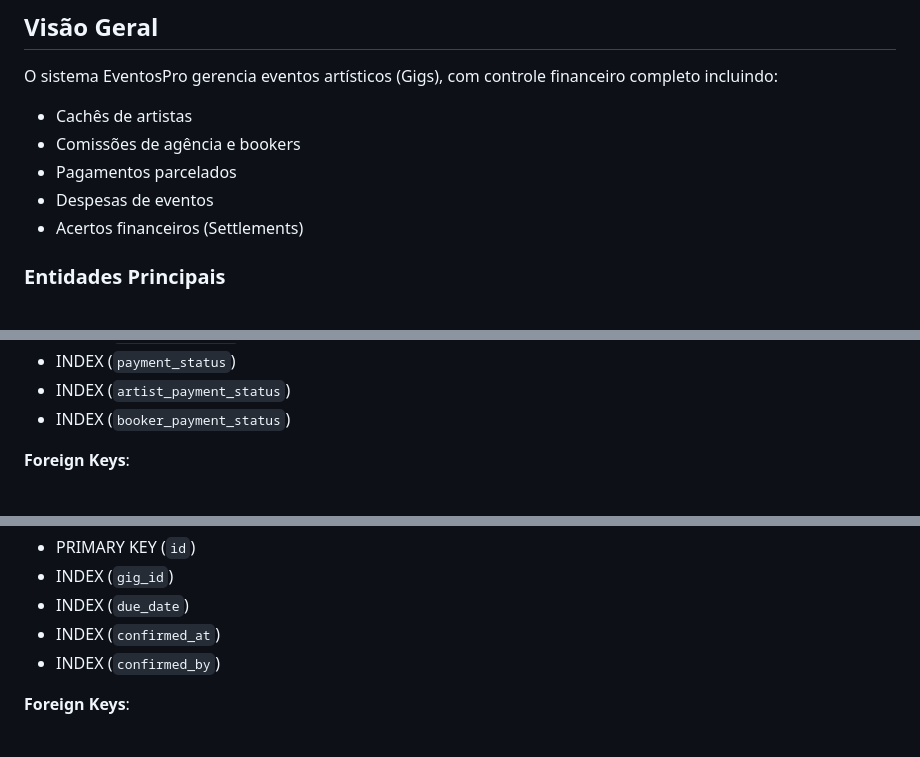
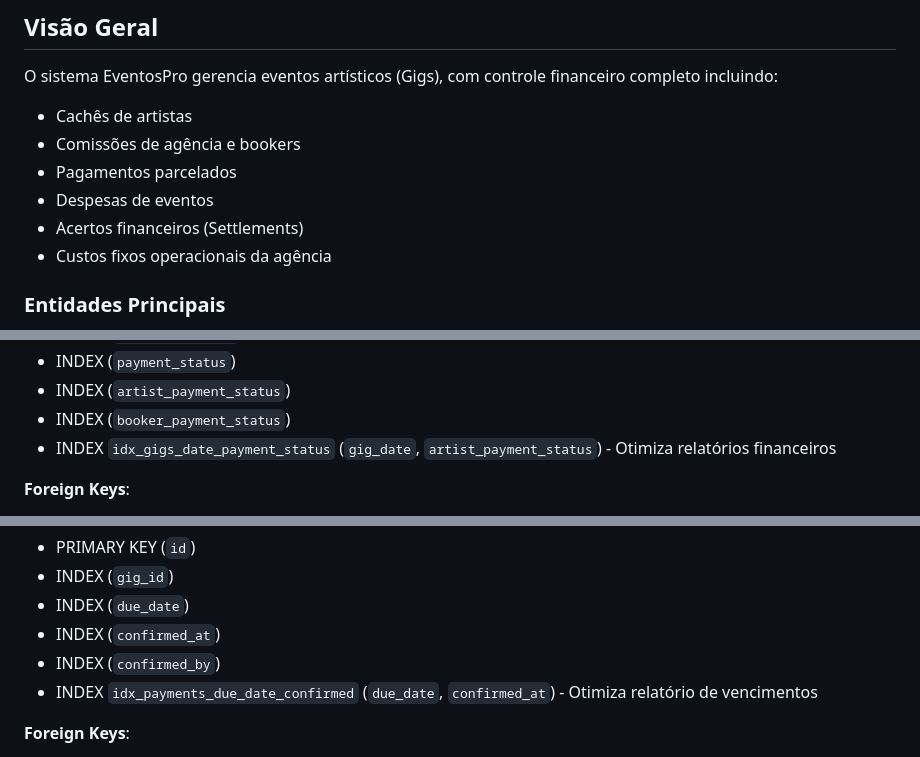
Before and after one commit to nandinhos/EventosPro, a Markdown page: docs/DATABASE.md, 3 parts joined by grey strips. Drawn GitHub-style.

```diff
--- a/docs/DATABASE.md
+++ b/docs/DATABASE.md
@@ -25,6 +25,7 @@ O sistema EventosPro gerencia eventos artísticos (Gigs), com controle financeir
 - Pagamentos parcelados
 - Despesas de eventos
 - Acertos financeiros (Settlements)
+- Custos fixos operacionais da agência
 
 ### Entidades Principais
 - **Gig** - Evento artístico (entidade central)
@@ -128,6 +142,7 @@ O sistema EventosPro gerencia eventos artísticos (Gigs), com controle financeir
 - INDEX (`payment_status`)
 - INDEX (`artist_payment_status`)
 - INDEX (`booker_payment_status`)
+- INDEX `idx_gigs_date_payment_status` (`gig_date`, `artist_payment_status`) - Otimiza relatórios financeiros
 
 **Foreign Keys**:
 - `artist_id` → `artists.id` (ON DELETE CASCADE)
@@ -183,6 +198,7 @@ public function tags(): MorphToMany           // tags (polimórfico)
 - INDEX (`due_date`)
 - INDEX (`confirmed_at`)
 - INDEX (`confirmed_by`)
+- INDEX `idx_payments_due_date_confirmed` (`due_date`, `confirmed_at`) - Otimiza relatório de vencimentos
 
 **Foreign Keys**:
 - `gig_id` → `gigs.id` (ON DELETE CASCADE)
```
Also changed, not shown: other parts of docs/DATABASE.md (+92 -3 lines).
